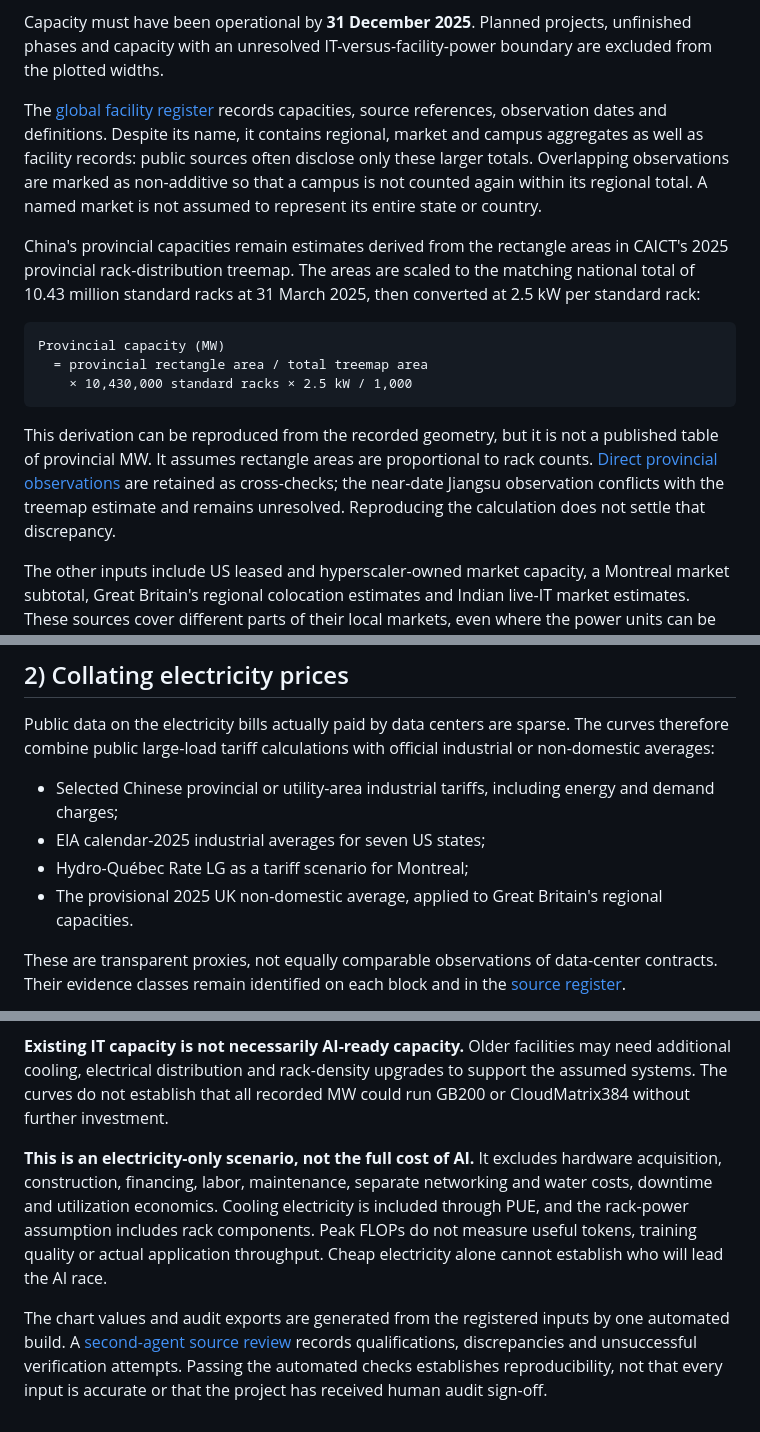
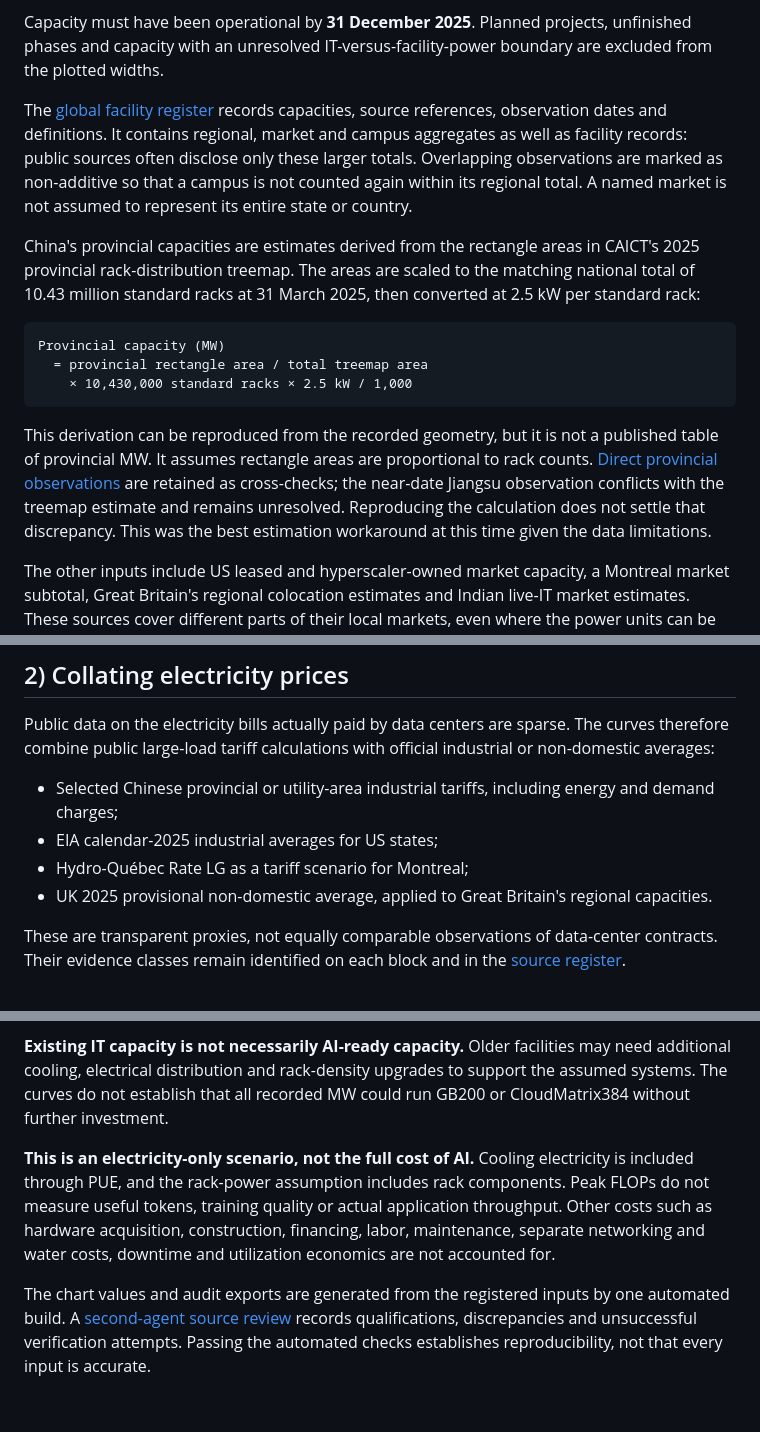
Before and after one commit to qrlow/compute-cost-curve, a Markdown page: METHODOLOGY.md, 3 parts joined by grey strips. GitHub-like rendering.

Commit message:
edited methodology

````diff
--- a/METHODOLOGY.md
+++ b/METHODOLOGY.md
@@ -10,9 +10,9 @@ The target measure is **commissioned design IT power**: the non-redundant power
 
 Capacity must have been operational by **31 December 2025**. Planned projects, unfinished phases and capacity with an unresolved IT-versus-facility-power boundary are excluded from the plotted widths.
 
-The [global facility register](https://qrlow.github.io/compute-cost-curve/global-facility-register.csv) records capacities, source references, observation dates and definitions. Despite its name, it contains regional, market and campus aggregates as well as facility records: public sources often disclose only these larger totals. Overlapping observations are marked as non-additive so that a campus is not counted again within its regional total. A named market is not assumed to represent its entire state or country.
+The [global facility register](https://qrlow.github.io/compute-cost-curve/global-facility-register.csv) records capacities, source references, observation dates and definitions. It contains regional, market and campus aggregates as well as facility records: public sources often disclose only these larger totals. Overlapping observations are marked as non-additive so that a campus is not counted again within its regional total. A named market is not assumed to represent its entire state or country.
 
-China's provincial capacities remain estimates derived from the rectangle areas in CAICT's 2025 provincial rack-distribution treemap. The areas are scaled to the matching national total of 10.43 million standard racks at 31 March 2025, then converted at 2.5 kW per standard rack:
+China's provincial capacities are estimates derived from the rectangle areas in CAICT's 2025 provincial rack-distribution treemap. The areas are scaled to the matching national total of 10.43 million standard racks at 31 March 2025, then converted at 2.5 kW per standard rack:
 
 ```text
 Provincial capacity (MW)
@@ -20,7 +20,7 @@ Provincial capacity (MW)
     × 10,430,000 standard racks × 2.5 kW / 1,000
 ```
 
-This derivation can be reproduced from the recorded geometry, but it is not a published table of provincial MW. It assumes rectangle areas are proportional to rack counts. [Direct provincial observations](https://qrlow.github.io/compute-cost-curve/audit/china-provincial-capacity-crosschecks.csv) are retained as cross-checks; the near-date Jiangsu observation conflicts with the treemap estimate and remains unresolved. Reproducing the calculation does not settle that discrepancy.
+This derivation can be reproduced from the recorded geometry, but it is not a published table of provincial MW. It assumes rectangle areas are proportional to rack counts. [Direct provincial observations](https://qrlow.github.io/compute-cost-curve/audit/china-provincial-capacity-crosschecks.csv) are retained as cross-checks; the near-date Jiangsu observation conflicts with the treemap estimate and remains unresolved. Reproducing the calculation does not settle that discrepancy. This was the best estimation workaround at this time given the data limitations.
 
 The other inputs include US leased and hyperscaler-owned market capacity, a Montreal market subtotal, Great Britain's regional colocation estimates and Indian live-IT market estimates. These sources cover different parts of their local markets, even where the power units can be aligned.
 
@@ -31,9 +31,9 @@ The other inputs include US leased and hyperscaler-owned market capacity, a Mont
 Public data on the electricity bills actually paid by data centers are sparse. The curves therefore combine public large-load tariff calculations with official industrial or non-domestic averages:
 
 - Selected Chinese provincial or utility-area industrial tariffs, including energy and demand charges;
-- EIA calendar-2025 industrial averages for seven US states;
+- EIA calendar-2025 industrial averages for US states;
 - Hydro-Québec Rate LG as a tariff scenario for Montreal;
-- The provisional 2025 UK non-domestic average, applied to Great Britain's regional capacities.
+- UK 2025 provisional non-domestic average, applied to Great Britain's regional capacities.
 
 These are transparent proxies, not equally comparable observations of data-center contracts. Their evidence classes remain identified on each block and in the [source register](https://qrlow.github.io/compute-cost-curve/audit/source-verification.csv).
 
@@ -85,6 +85,6 @@ Each block's width represents the included regional or market IT capacity in MW;
 
 **Existing IT capacity is not necessarily AI-ready capacity.** Older facilities may need additional cooling, electrical distribution and rack-density upgrades to support the assumed systems. The curves do not establish that all recorded MW could run GB200 or CloudMatrix384 without further investment.
 
-**This is an electricity-only scenario, not the full cost of AI.** It excludes hardware acquisition, construction, financing, labor, maintenance, separate networking and water costs, downtime and utilization economics. Cooling electricity is included through PUE, and the rack-power assumption includes rack components. Peak FLOPs do not measure useful tokens, training quality or actual application throughput. Cheap electricity alone cannot establish who will lead the AI race.
+**This is an electricity-only scenario, not the full cost of AI.** Cooling electricity is included through PUE, and the rack-power assumption includes rack components. Peak FLOPs do not measure useful tokens, training quality or actual application throughput. Other costs such as hardware acquisition, construction, financing, labor, maintenance, separate networking and water costs, downtime and utilization economics are not accounted for.
 
-The chart values and audit exports are generated from the registered inputs by one automated build. A [second-agent source review](https://github.com/qrlow/compute-cost-curve/blob/main/audit/second-agent-review.md) records qualifications, discrepancies and unsuccessful verification attempts. Passing the automated checks establishes reproducibility, not that every input is accurate or that the project has received human audit sign-off.
+The chart values and audit exports are generated from the registered inputs by one automated build. A [second-agent source review](https://github.com/qrlow/compute-cost-curve/blob/main/audit/second-agent-review.md) records qualifications, discrepancies and unsuccessful verification attempts. Passing the automated checks establishes reproducibility, not that every input is accurate.
````
